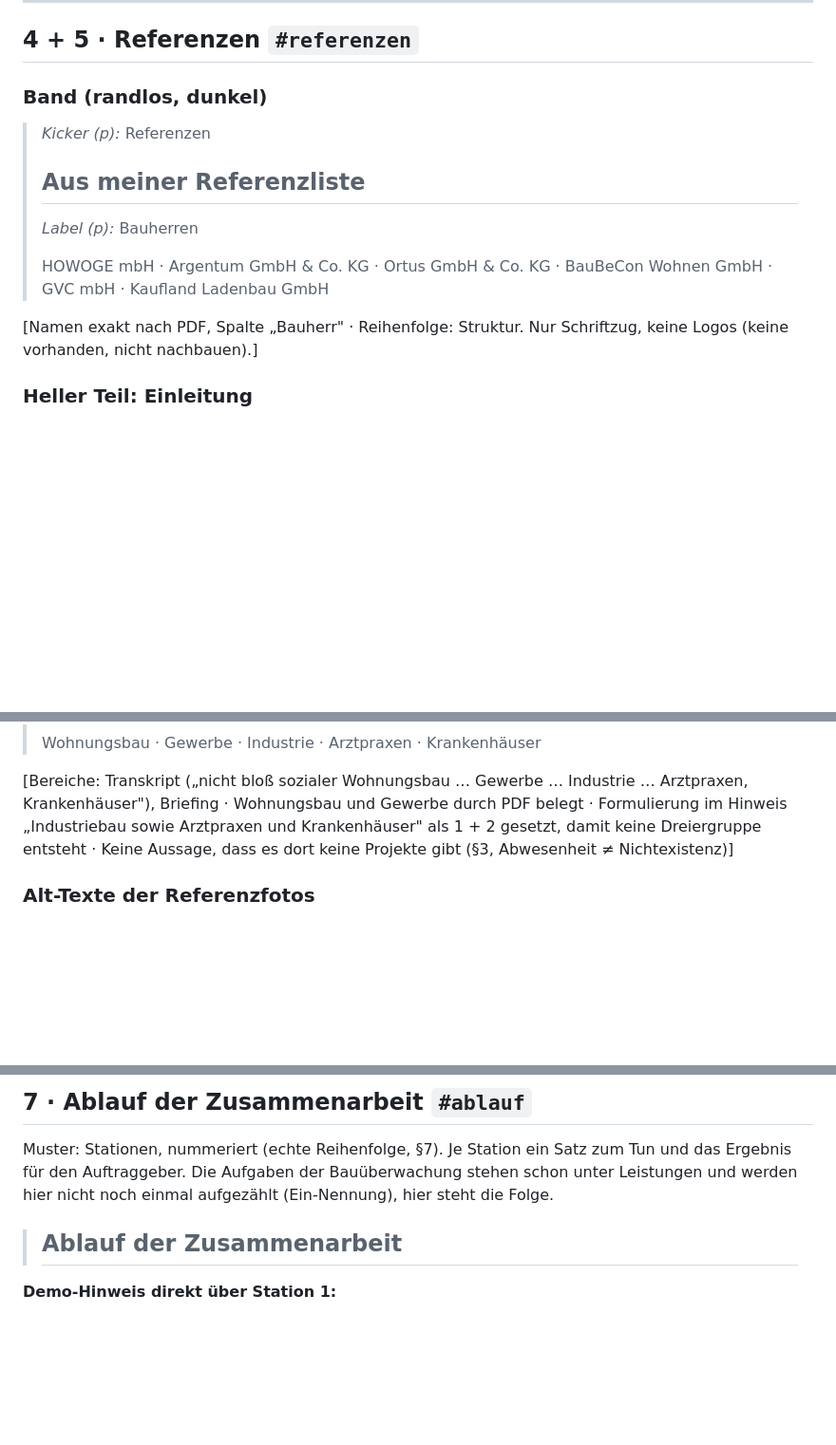
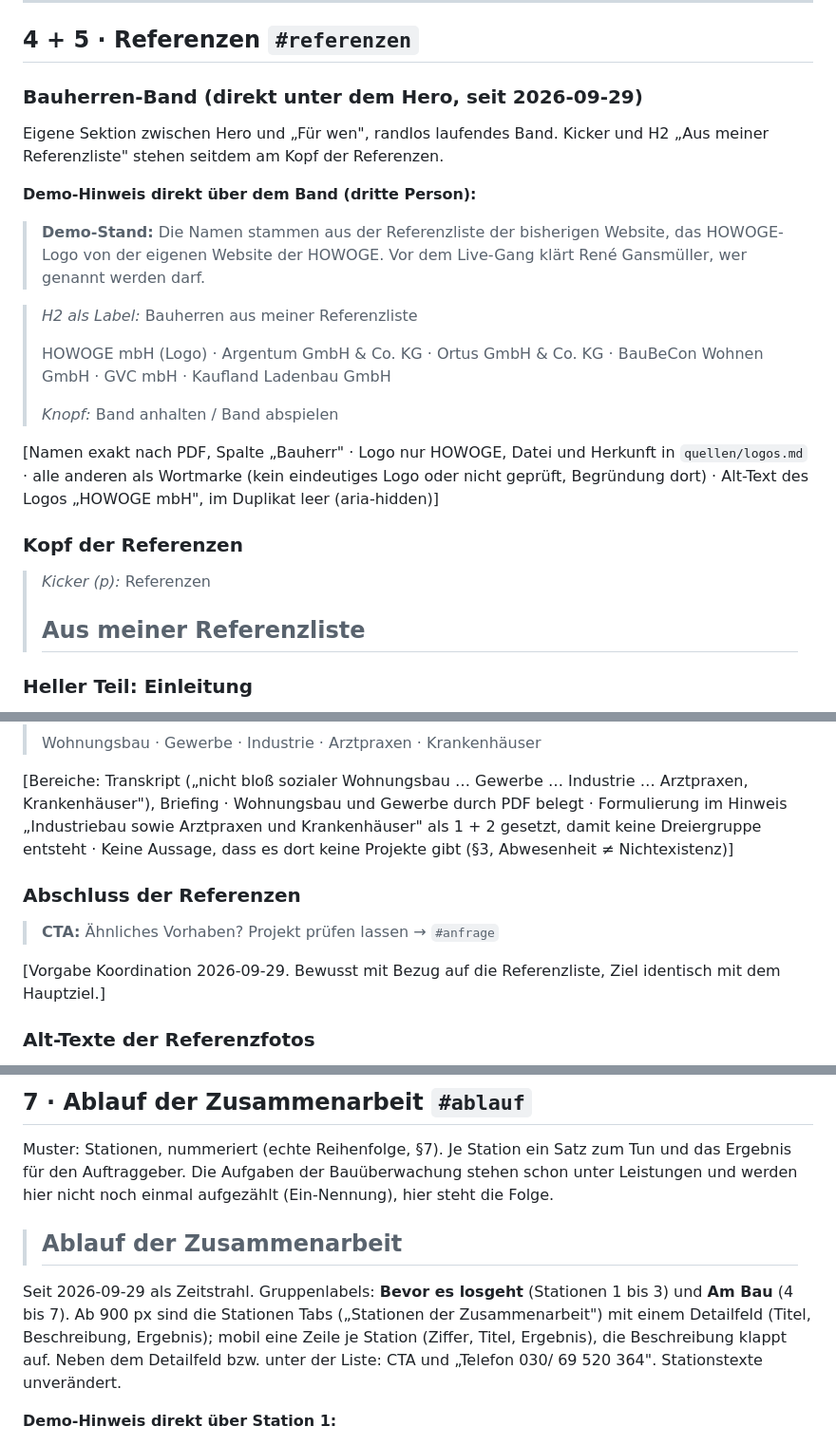
Before and after one commit to Autolution-ai/gansmueller, a Markdown page: docs/COPY.md, 3 parts joined by grey strips. Shown at 95% size. Drawn GitHub-style; blank space fills up the shorter version.

Commit message:
docs: COPY und STRUKTUR nach Zeitstrahl, Bauherren-Band und Register
Co-Authored-By: Claude Opus 5.5 <noreply@anthropic.com>
Claude-Session: https://claude.ai/code/session_01DCE9bGKsT4pspMGCnaUdFw

```diff
--- a/docs/COPY.md
+++ b/docs/COPY.md
@@ -303,18 +303,31 @@ keine Partnernamen, keine Logos]
 
 ## 4 + 5 · Referenzen  `#referenzen`
 
-### Band (randlos, dunkel)
+### Bauherren-Band (direkt unter dem Hero, seit 2026-09-29)
+
+Eigene Sektion zwischen Hero und „Für wen", randlos laufendes Band. Kicker
+und H2 „Aus meiner Referenzliste" stehen seitdem am Kopf der Referenzen.
+
+**Demo-Hinweis direkt über dem Band (dritte Person):**
+
+> **Demo-Stand:** Die Namen stammen aus der Referenzliste der bisherigen Website, das HOWOGE-Logo von der eigenen Website der HOWOGE. Vor dem Live-Gang klärt René Gansmüller, wer genannt werden darf.
+
+> *H2 als Label:* Bauherren aus meiner Referenzliste
+>
+> HOWOGE mbH (Logo) · Argentum GmbH & Co. KG · Ortus GmbH & Co. KG · BauBeCon Wohnen GmbH · GVC mbH · Kaufland Ladenbau GmbH
+>
+> *Knopf:* Band anhalten / Band abspielen
+
+[Namen exakt nach PDF, Spalte „Bauherr" · Logo nur HOWOGE, Datei und
+Herkunft in `quellen/logos.md` · alle anderen als Wortmarke (kein
+eindeutiges Logo oder nicht geprüft, Begründung dort) · Alt-Text des Logos
+„HOWOGE mbH", im Duplikat leer (aria-hidden)]
+
+### Kopf der Referenzen
 
 > *Kicker (p):* Referenzen
 >
 > ## Aus meiner Referenzliste
->
-> *Label (p):* Bauherren
->
-> HOWOGE mbH · Argentum GmbH & Co. KG · Ortus GmbH & Co. KG · BauBeCon Wohnen GmbH · GVC mbH · Kaufland Ladenbau GmbH
-
-[Namen exakt nach PDF, Spalte „Bauherr" · Reihenfolge: Struktur. Nur
-Schriftzug, keine Logos (keine vorhanden, nicht nachbauen).]
 
 ### Heller Teil: Einleitung
 
@@ -440,6 +457,13 @@ Krankenhäuser" als 1 + 2 gesetzt, damit keine Dreiergruppe entsteht ·
 Keine Aussage, dass es dort keine Projekte gibt (§3, Abwesenheit ≠
 Nichtexistenz)]
 
+### Abschluss der Referenzen
+
+> **CTA:** Ähnliches Vorhaben? Projekt prüfen lassen → `#anfrage`
+
+[Vorgabe Koordination 2026-09-29. Bewusst mit Bezug auf die Referenzliste,
+Ziel identisch mit dem Hauptziel.]
+
 ### Alt-Texte der Referenzfotos
 
 Nur Objekt und Ort laut Referenzliste, ergänzt um die sichtbare Ansicht. Keine
@@ -510,6 +534,13 @@ stehen schon unter Leistungen und werden hier nicht noch einmal aufgezählt
 (Ein-Nennung), hier steht die Folge.
 
 > ## Ablauf der Zusammenarbeit
+
+Seit 2026-09-29 als Zeitstrahl. Gruppenlabels: **Bevor es losgeht**
+(Stationen 1 bis 3) und **Am Bau** (4 bis 7). Ab 900 px sind die Stationen
+Tabs („Stationen der Zusammenarbeit") mit einem Detailfeld (Titel,
+Beschreibung, Ergebnis); mobil eine Zeile je Station (Ziffer, Titel,
+Ergebnis), die Beschreibung klappt auf. Neben dem Detailfeld bzw. unter der
+Liste: CTA und „Telefon 030/ 69 520 364". Stationstexte unverändert.
 
 **Demo-Hinweis direkt über Station 1:**
 
```
Also changed, not shown: other parts of docs/COPY.md (+8 -1 lines), docs/STRUKTUR.md (+8 -8 lines).
